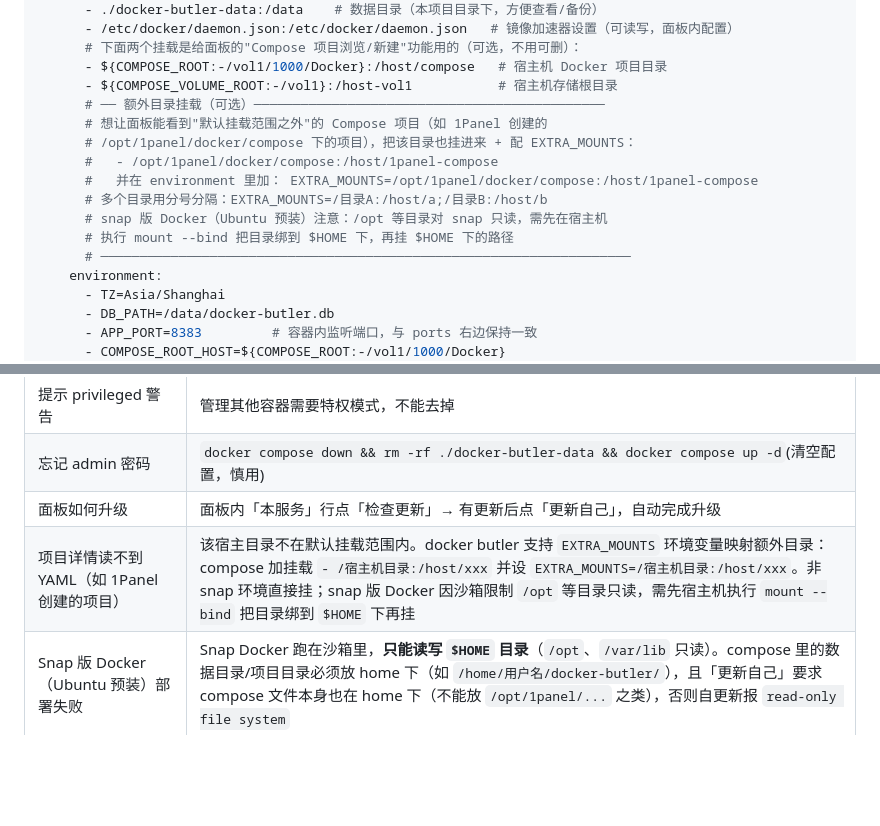
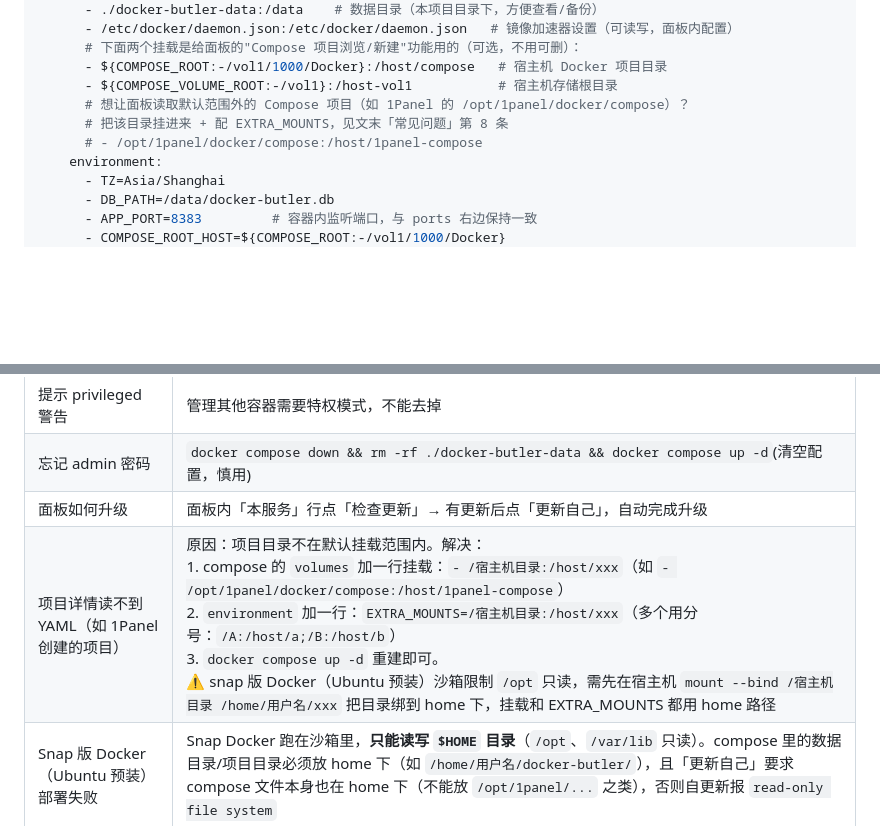
Before and after one commit to vindy-lu/docker-butler, a Markdown page: README.md, 2 parts joined by grey strips. GitHub-like rendering; blank space fills up the shorter version.

Commit message:
README: compose示例精简EXTRA_MOUNTS注释为一行, 详细步骤移入FAQ第8条

```diff
--- a/README.md
+++ b/README.md
@@ -79,15 +79,9 @@ services:
       # 下面两个挂载是给面板的"Compose 项目浏览/新建"功能用的（可选，不用可删）：
       - ${COMPOSE_ROOT:-/vol1/1000/Docker}:/host/compose   # 宿主机 Docker 项目目录
       - ${COMPOSE_VOLUME_ROOT:-/vol1}:/host-vol1           # 宿主机存储根目录
-      # ── 额外目录挂载（可选）─────────────────────────────────────────────
-      # 想让面板能看到"默认挂载范围之外"的 Compose 项目（如 1Panel 创建的
-      # /opt/1panel/docker/compose 下的项目），把该目录也挂进来 + 配 EXTRA_MOUNTS：
-      #   - /opt/1panel/docker/compose:/host/1panel-compose
-      #   并在 environment 里加： EXTRA_MOUNTS=/opt/1panel/docker/compose:/host/1panel-compose
-      # 多个目录用分号分隔：EXTRA_MOUNTS=/目录A:/host/a;/目录B:/host/b
-      # snap 版 Docker（Ubuntu 预装）注意：/opt 等目录对 snap 只读，需先在宿主机
-      # 执行 mount --bind 把目录绑到 $HOME 下，再挂 $HOME 下的路径
-      # ────────────────────────────────────────────────────────────────────
+      # 想让面板读取默认范围外的 Compose 项目（如 1Panel 的 /opt/1panel/docker/compose）？
+      # 把该目录挂进来 + 配 EXTRA_MOUNTS，见文末「常见问题」第 8 条
+      # - /opt/1panel/docker/compose:/host/1panel-compose
     environment:
       - TZ=Asia/Shanghai
       - DB_PATH=/data/docker-butler.db
@@ -166,7 +160,7 @@ docker compose -f docker-compose.build.yml up -d --build
 | 提示 privileged 警告 | 管理其他容器需要特权模式，不能去掉 |
 | 忘记 admin 密码 | `docker compose down && rm -rf ./docker-butler-data && docker compose up -d`(清空配置，慎用) |
 | 面板如何升级 | 面板内「本服务」行点「检查更新」→ 有更新后点「更新自己」，自动完成升级 |
-| 项目详情读不到 YAML（如 1Panel 创建的项目） | 该宿主目录不在默认挂载范围内。docker butler 支持 `EXTRA_MOUNTS` 环境变量映射额外目录：compose 加挂载 `- /宿主机目录:/host/xxx` 并设 `EXTRA_MOUNTS=/宿主机目录:/host/xxx`。非 snap 环境直接挂；snap 版 Docker 因沙箱限制 `/opt` 等目录只读，需先宿主机执行 `mount --bind` 把目录绑到 `$HOME` 下再挂 |
+| 项目详情读不到 YAML（如 1Panel 创建的项目） | 原因：项目目录不在默认挂载范围内。解决：<br>1. compose 的 `volumes` 加一行挂载：`- /宿主机目录:/host/xxx`（如 `- /opt/1panel/docker/compose:/host/1panel-compose`）<br>2. `environment` 加一行：`EXTRA_MOUNTS=/宿主机目录:/host/xxx`（多个用分号：`/A:/host/a;/B:/host/b`）<br>3. `docker compose up -d` 重建即可。<br>⚠️ snap 版 Docker（Ubuntu 预装）沙箱限制 `/opt` 只读，需先在宿主机 `mount --bind /宿主机目录 /home/用户名/xxx` 把目录绑到 home 下，挂载和 EXTRA_MOUNTS 都用 home 路径 |
 | Snap 版 Docker（Ubuntu 预装）部署失败 | Snap Docker 跑在沙箱里，**只能读写 `$HOME` 目录**（`/opt`、`/var/lib` 只读）。compose 里的数据目录/项目目录必须放 home 下（如 `/home/用户名/docker-butler/`），且「更新自己」要求 compose 文件本身也在 home 下（不能放 `/opt/1panel/...` 之类），否则自更新报 `read-only file system` |
 
 ## 📄 License
```
